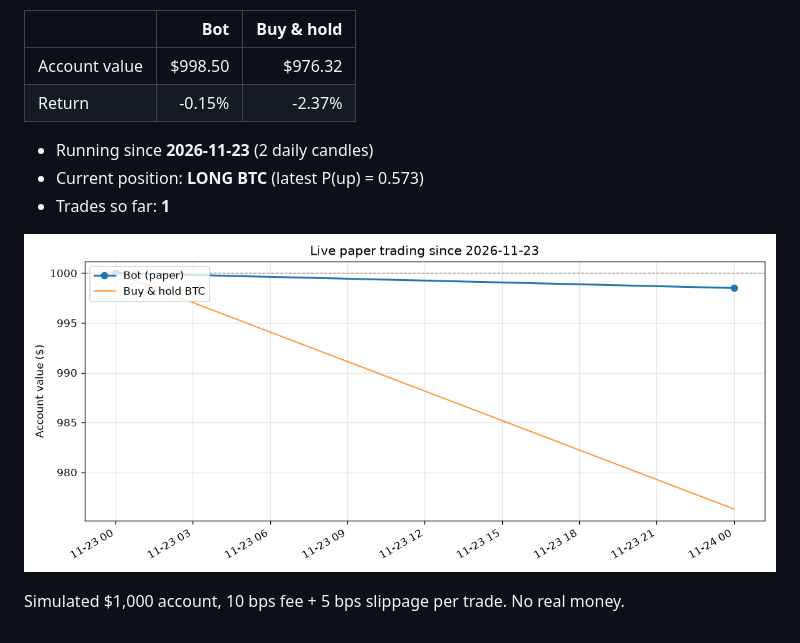
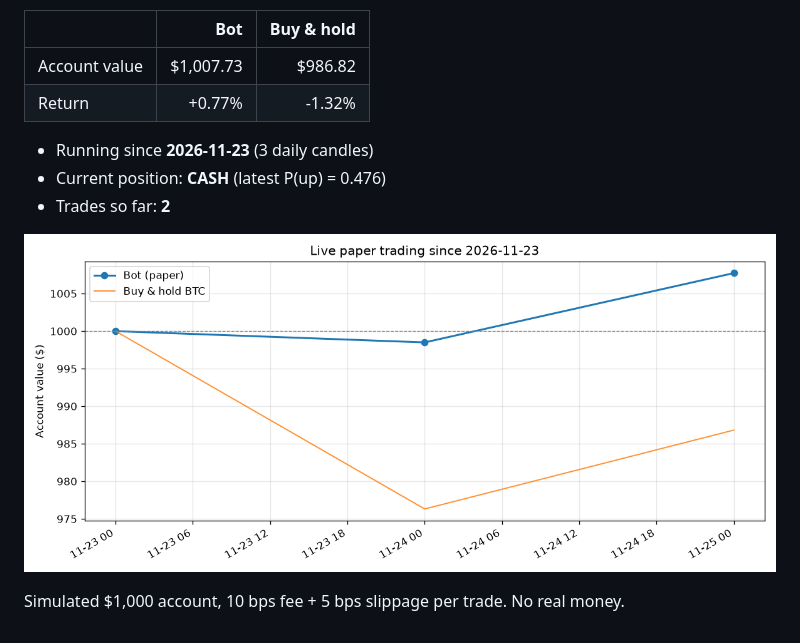
Before and after one commit to chiru-6/btc-trading-bot, a Markdown page: live/README.md, the part around one of its changes. GitHub-like rendering; pictures changed too: live/equity.png.

Commit message:
bot: paper-trading update 2026-11-26

```diff
--- a/live/README.md
+++ b/live/README.md
@@ -4,12 +4,12 @@ _Updated automatically by GitHub Actions. Last candle: 2026-11-24 00:00:00+00:00
 
 | | Bot | Buy & hold |
 |---|---:|---:|
-| Account value | $998.50 | $976.32 |
-| Return | -0.15% | -2.37% |
+| Account value | $1,007.73 | $986.82 |
+| Return | +0.77% | -1.32% |
 
-- Running since **2026-11-23** (2 daily candles)
-- Current position: **LONG BTC** (latest P(up) = 0.573)
-- Trades so far: **1**
+- Running since **2026-11-23** (3 daily candles)
+- Current position: **CASH** (latest P(up) = 0.476)
+- Trades so far: **2**
 
 ![live equity](equity.png)
 
```
Also changed, not shown: other parts of live/README.md (+1 -1 lines), 2 other files.
